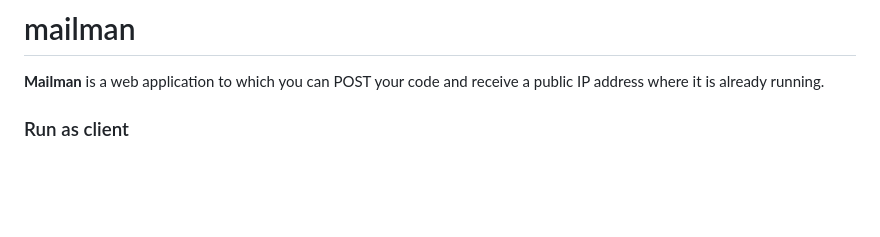
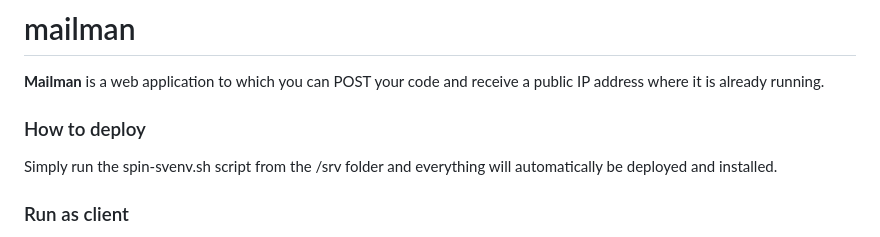
Before and after one commit to karatheem/mailman, a Markdown page: README.md, the part around the change. GitHub-like rendering; blank space fills up the shorter version.

Commit message:
Update README.md
Updating readme to include deployment instructions

```diff
--- a/README.md
+++ b/README.md
@@ -1,6 +1,10 @@
 # mailman
 
 **Mailman** is a web application to which you can POST your code and receive a public IP address where it is already running.
+
+### How to deploy
+
+Simply run the spin-svenv.sh script from the /srv folder and everything will automatically be deployed and installed.
 
 ### Run as client
 
```
